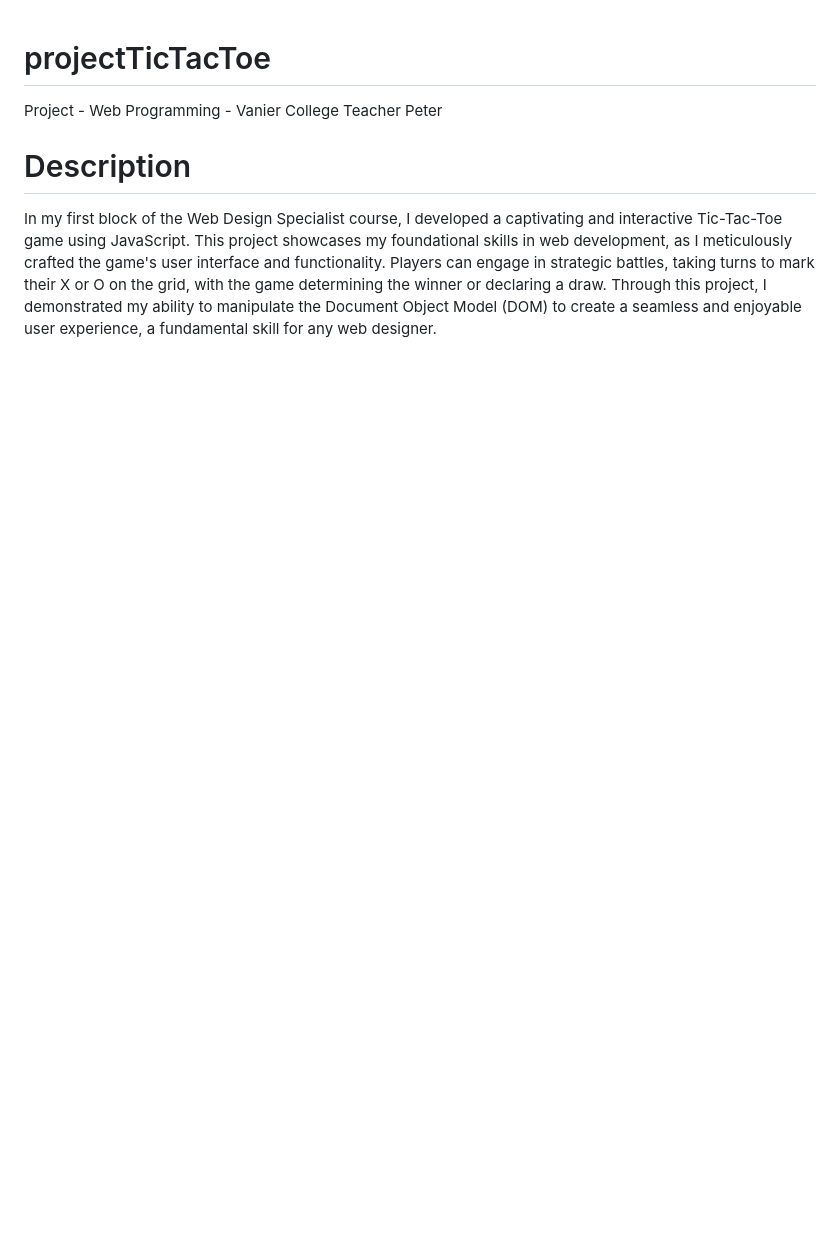
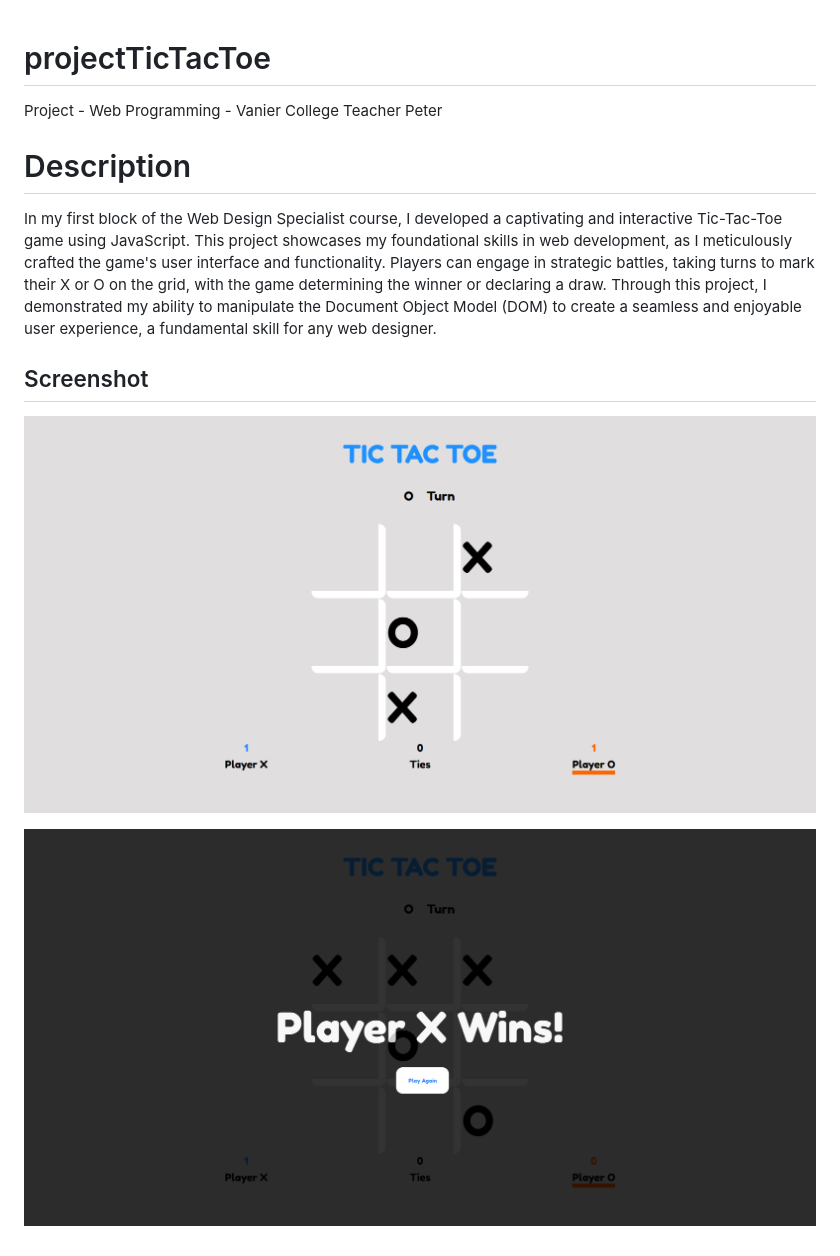
Before and after one commit to JulianaVanier/projectTicTacToe, a Markdown page: README.md, the part around the change. Drawn GitHub-style; pictures changed too: docs/tictactoe.png (added), docs/tictactoe2.png (added); blank space fills up the shorter version.

```diff
--- a/README.md
+++ b/README.md
@@ -3,3 +3,9 @@ Project - Web Programming - Vanier College Teacher Peter
 
 # Description
 In my first block of the Web Design Specialist course, I developed a captivating and interactive Tic-Tac-Toe game using JavaScript. This project showcases my foundational skills in web development, as I meticulously crafted the game's user interface and functionality. Players can engage in strategic battles, taking turns to mark their X or O on the grid, with the game determining the winner or declaring a draw. Through this project, I demonstrated my ability to manipulate the Document Object Model (DOM) to create a seamless and enjoyable user experience, a fundamental skill for any web designer.
+
+## Screenshot
+
+![Project Image](/docs/tictactoe.png)
+
+![Project Image](/docs/tictactoe2.png)
```
